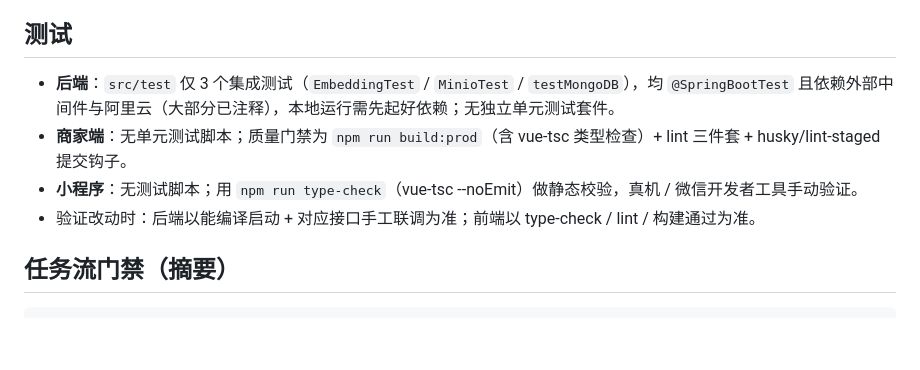
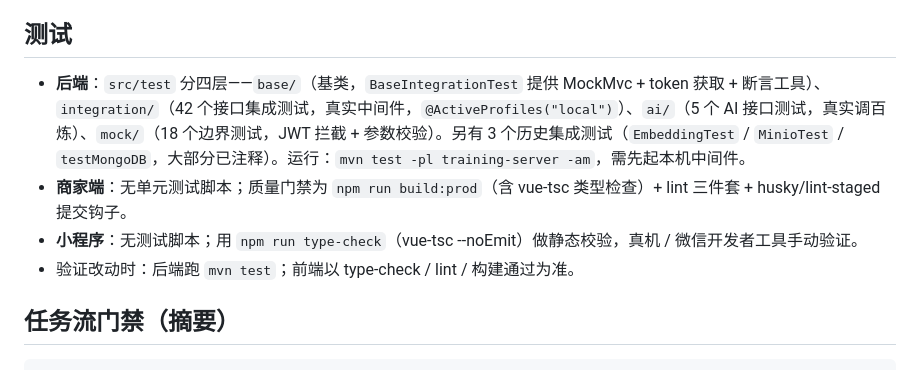
Before and after one commit to Aafff623/sky-out-ai, a Markdown page: AGENTS.md, the part around the change. Rendered like a GitHub page; blank space fills up the shorter version.

Commit message:
docs(agents): 更新测试节为四层结构（base/integration/ai/mock）

```diff
--- a/AGENTS.md
+++ b/AGENTS.md
@@ -132,10 +132,10 @@ MySQL `cq_take_out`（18 表）· MongoDB `training-comment`（评论体系，`M
 
 ## 测试
 
-- **后端**：`src/test` 仅 3 个集成测试（`EmbeddingTest` / `MinioTest` / `testMongoDB`），均 `@SpringBootTest` 且依赖外部中间件与阿里云（大部分已注释），本地运行需先起好依赖；无独立单元测试套件。
+- **后端**：`src/test` 分四层——`base/`（基类，`BaseIntegrationTest` 提供 MockMvc + token 获取 + 断言工具）、`integration/`（42 个接口集成测试，真实中间件，`@ActiveProfiles("local")`）、`ai/`（5 个 AI 接口测试，真实调百炼）、`mock/`（18 个边界测试，JWT 拦截 + 参数校验）。另有 3 个历史集成测试（`EmbeddingTest` / `MinioTest` / `testMongoDB`，大部分已注释）。运行：`mvn test -pl training-server -am`，需先起本机中间件。
 - **商家端**：无单元测试脚本；质量门禁为 `npm run build:prod`（含 vue-tsc 类型检查）+ lint 三件套 + husky/lint-staged 提交钩子。
 - **小程序**：无测试脚本；用 `npm run type-check`（vue-tsc --noEmit）做静态校验，真机 / 微信开发者工具手动验证。
-- 验证改动时：后端以能编译启动 + 对应接口手工联调为准；前端以 type-check / lint / 构建通过为准。
+- 验证改动时：后端跑 `mvn test`；前端以 type-check / lint / 构建通过为准。
 
 ## 任务流门禁（摘要）
 
```
